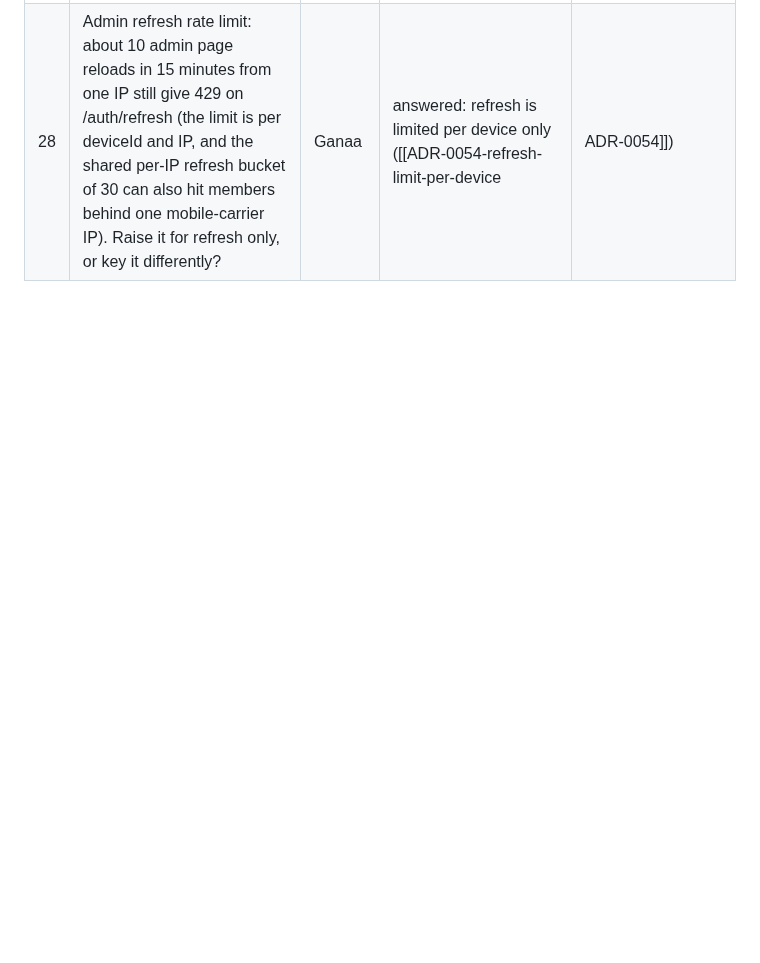
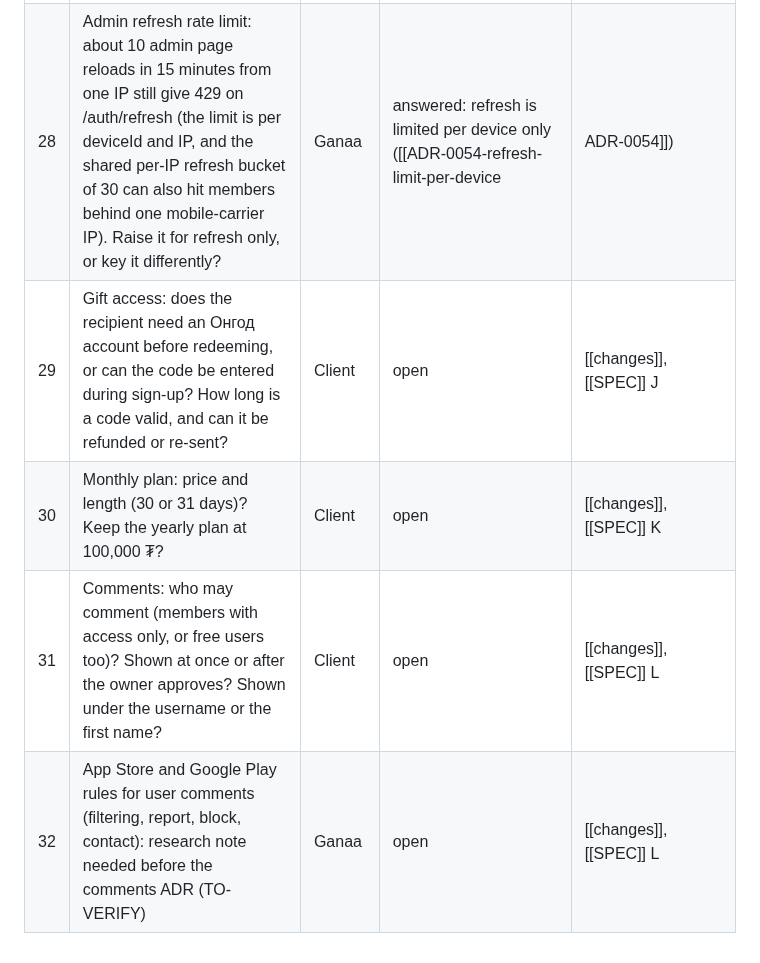
Before and after one commit to ganaagreg-cloud/Test-ongod, a Markdown page: docs/open-questions.md, the part around one of its changes. Rendered like a GitHub page; blank space fills up the shorter version.

```diff
--- a/docs/open-questions.md
+++ b/docs/open-questions.md
@@ -38,3 +38,7 @@ Owner: **Client** = the creator/owner; **Ganaa** = developer.
 | 26  | "Тусламж" in the app: which support contact (email, phone, Facebook page)? Left out until chosen ([[ADR-0039-phase-3-before-gate-a                                                                                                                                                                  | ADR-0039]]) | Client                                                                                                                                                  | open                                                                     |
 | 27  | The bell on Нүүр and "Сануулах" (remind me) on the next-release card need push: build them with push registration (gate B)?                                                                                                                                                                         | Ganaa       | push registration built ([[ADR-0055-push-token-registration                                                                                             | ADR-0055]]); the bell and "Сануулах" still open                          |
 | 28  | Admin refresh rate limit: about 10 admin page reloads in 15 minutes from one IP still give 429 on /auth/refresh (the limit is per deviceId and IP, and the shared per-IP refresh bucket of 30 can also hit members behind one mobile-carrier IP). Raise it for refresh only, or key it differently? | Ganaa       | answered: refresh is limited per device only ([[ADR-0054-refresh-limit-per-device                                                                       | ADR-0054]])                                                              | [[2026-10-22]], [[ADR-0045-audit-hardening-limits-refresh-jobs-payments]] |
+| 29  | Gift access: does the recipient need an Онгод account before redeeming, or can the code be entered during sign-up? How long is a code valid, and can it be refunded or re-sent?                                                                                                                     | Client      | open                                                                                                                                                    | [[changes]], [[SPEC]] J                                                  |
+| 30  | Monthly plan: price and length (30 or 31 days)? Keep the yearly plan at 100,000 ₮?                                                                                                                                                                                                                  | Client      | open                                                                                                                                                    | [[changes]], [[SPEC]] K                                                  |
+| 31  | Comments: who may comment (members with access only, or free users too)? Shown at once or after the owner approves? Shown under the username or the first name?                                                                                                                                     | Client      | open                                                                                                                                                    | [[changes]], [[SPEC]] L                                                  |
+| 32  | App Store and Google Play rules for user comments (filtering, report, block, contact): research note needed before the comments ADR (TO-VERIFY)                                                                                                                                                     | Ganaa       | open                                                                                                                                                    | [[changes]], [[SPEC]] L                                                  |
```
Also changed, not shown: other parts of docs/open-questions.md (+1 -1 lines), docs/SPEC.md (+13 -5 lines), docs/client/changes.md (+9 -9 lines).
